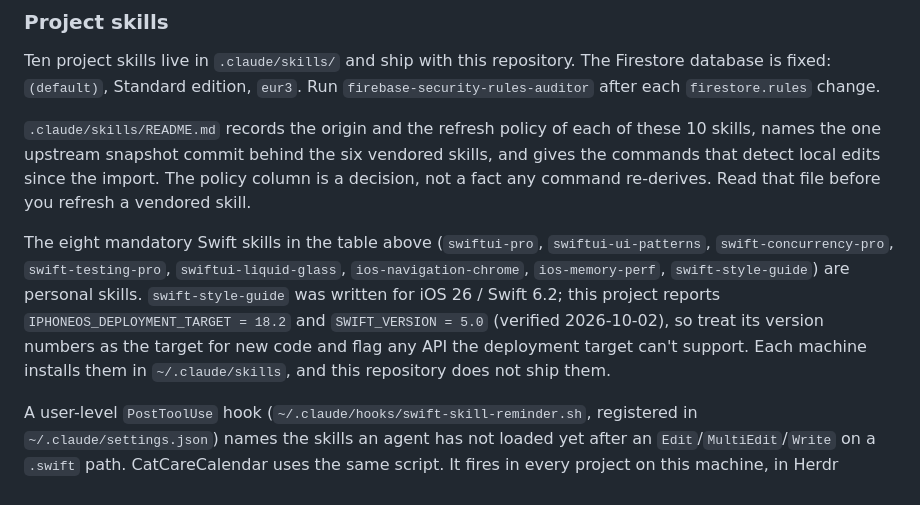
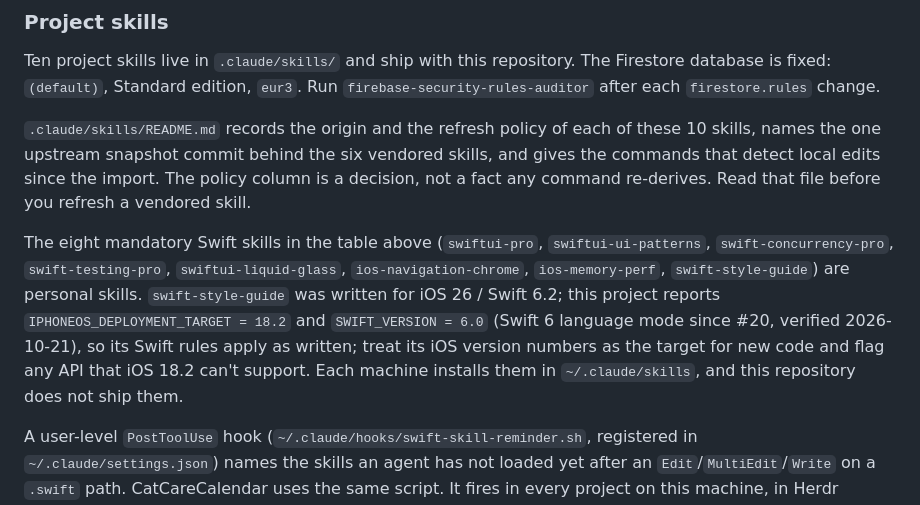
Before and after one commit to bckizildemir/TriQ, a Markdown page: CLAUDE.md, the part around the change. Rendered like a GitHub page.

```diff
--- a/CLAUDE.md
+++ b/CLAUDE.md
@@ -80,7 +80,7 @@ Ten project skills live in `.claude/skills/` and ship with this repository. The
 
 `.claude/skills/README.md` records the origin and the refresh policy of each of these 10 skills, names the one upstream snapshot commit behind the six vendored skills, and gives the commands that detect local edits since the import. The policy column is a decision, not a fact any command re-derives. Read that file before you refresh a vendored skill.
 
-The eight mandatory Swift skills in the table above (`swiftui-pro`, `swiftui-ui-patterns`, `swift-concurrency-pro`, `swift-testing-pro`, `swiftui-liquid-glass`, `ios-navigation-chrome`, `ios-memory-perf`, `swift-style-guide`) are personal skills. `swift-style-guide` was written for iOS 26 / Swift 6.2; this project reports `IPHONEOS_DEPLOYMENT_TARGET = 18.2` and `SWIFT_VERSION = 5.0` (verified 2026-10-02), so treat its version numbers as the target for new code and flag any API the deployment target can't support. Each machine installs them in `~/.claude/skills`, and this repository does not ship them.
+The eight mandatory Swift skills in the table above (`swiftui-pro`, `swiftui-ui-patterns`, `swift-concurrency-pro`, `swift-testing-pro`, `swiftui-liquid-glass`, `ios-navigation-chrome`, `ios-memory-perf`, `swift-style-guide`) are personal skills. `swift-style-guide` was written for iOS 26 / Swift 6.2; this project reports `IPHONEOS_DEPLOYMENT_TARGET = 18.2` and `SWIFT_VERSION = 6.0` (Swift 6 language mode since #20, verified 2026-10-21), so its Swift rules apply as written; treat its iOS version numbers as the target for new code and flag any API that iOS 18.2 can't support. Each machine installs them in `~/.claude/skills`, and this repository does not ship them.
 
 A user-level `PostToolUse` hook (`~/.claude/hooks/swift-skill-reminder.sh`, registered in `~/.claude/settings.json`) names the skills an agent has not loaded yet after an `Edit`/`MultiEdit`/`Write` on a `.swift` path. CatCareCalendar uses the same script. It fires in every project on this machine, in Herdr worktrees, and inside subagents. It never names `ios-memory-perf` — the table above is that skill's only route — and it names `swiftdata-pro` only for files that use SwiftData, so it stays silent on that skill here. It needs `jq`. It is not in the repo, so a fresh clone on another machine does not have it. The table above is the routing wherever the hook cannot fire — edits made through Bash or by the user in Xcode. See `docs/agents/swift-skill-triggers.md`.
 
```
Also changed, not shown: AGENTS.md (+1 -1 lines).
